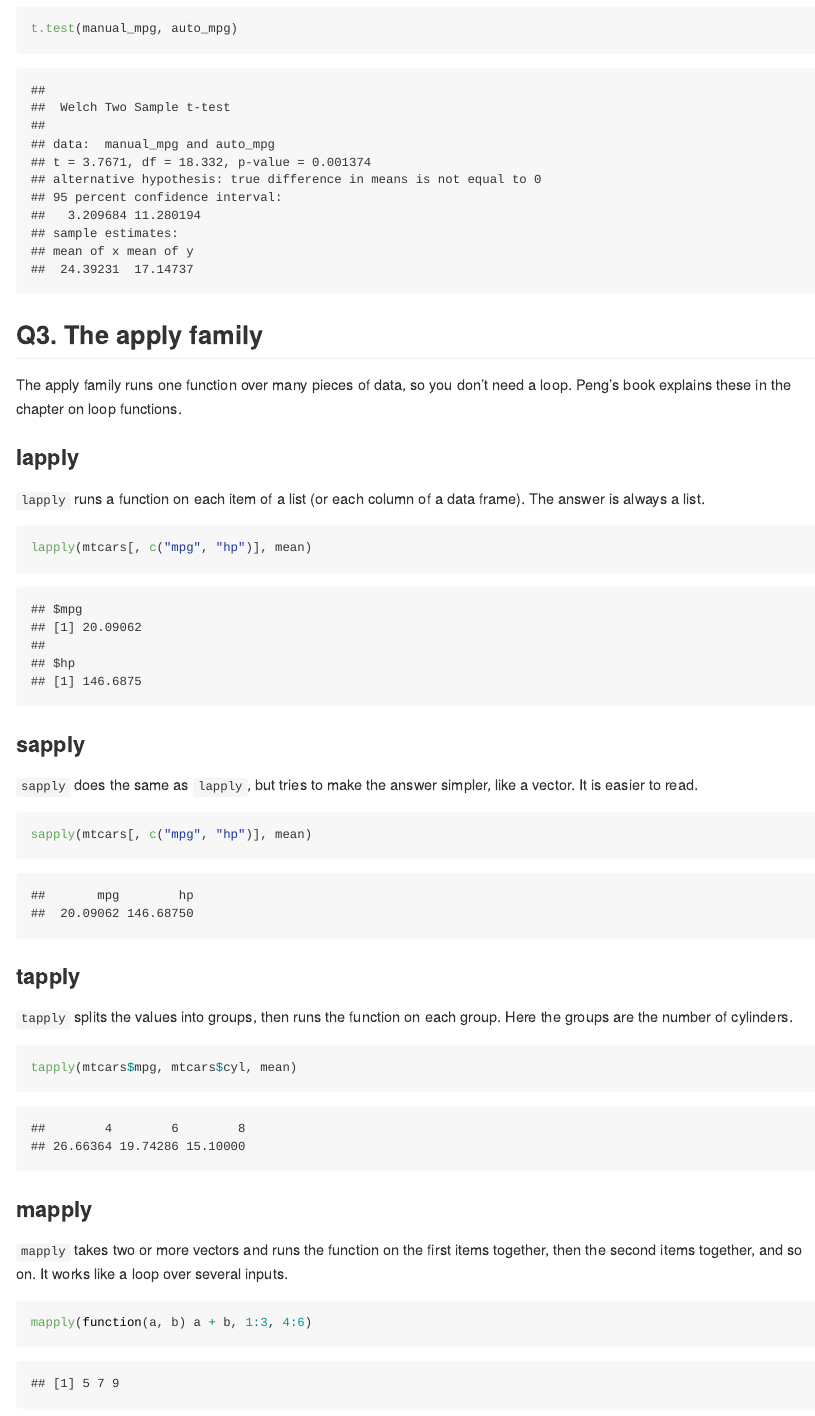
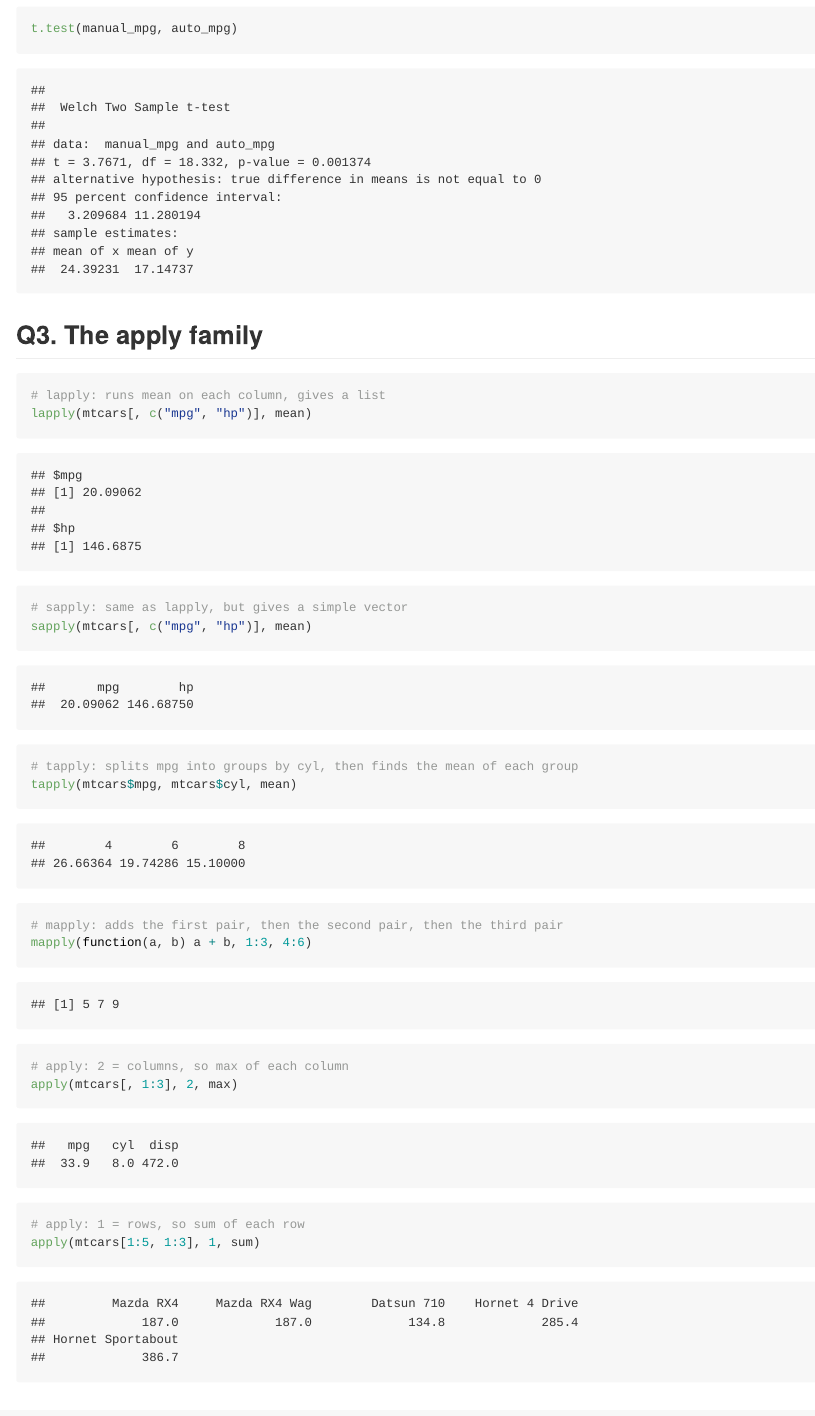
Before and after one commit to aimefidele/R-For-Data-Science, an R Markdown document (HW3/HW3.Rmd): the page in a window 1100 px wide, from 1070 px down. Rendered offline with R 4.5, knitr and Pandoc, with nearby package versions.

Commit message:
HW3: add comments to Q3

````diff
--- a/HW3/HW3.Rmd
+++ b/HW3/HW3.Rmd
@@ -41,35 +41,21 @@ t.test(manual_mpg, auto_mpg)
 
 ## Q3. The apply family
 
-The apply family runs one function over many pieces of data, so you don't need a loop. Peng's book explains these in the chapter on loop functions.
+```{r}
+# lapply: runs mean on each column, gives a list
+lapply(mtcars[, c("mpg", "hp")], mean)
 
-### lapply
+# sapply: same as lapply, but gives a simple vector
+sapply(mtcars[, c("mpg", "hp")], mean)
 
-`lapply` runs a function on each item of a list (or each column of a data frame). The answer is always a list.
+# tapply: splits mpg into groups by cyl, then finds the mean of each group
+tapply(mtcars$mpg, mtcars$cyl, mean)
 
-```{r}
-lapply(mtcars[, c("mpg", "hp")], mean)
-```
+# mapply: adds the first pair, then the second pair, then the third pair
+mapply(function(a, b) a + b, 1:3, 4:6)
 
-### sapply
+# apply: 2 = columns, so max of each column
+apply(mtcars[, 1:3], 2, max)
 
-`sapply` does the same as `lapply`, but tries to make the answer simpler, like a vector. It is easier to read.
-
-```{r}
-sapply(mtcars[, c("mpg", "hp")], mean)
-```
-
-### tapply
-
-`tapply` splits the values into groups, then runs the function on each group. Here the groups are the number of cylinders.
-
-```{r}
-tapply(mtcars$mpg, mtcars$cyl, mean)
-```
-
-### mapply
-
-`mapply` takes two or more vectors and runs the function on the first items together, then the second items together, and so on. It works like a loop over several inputs.
-
-```{r}
-mapply(function(a, b) a + b, 1:3, 4:6)
+# apply: 1 = rows, so sum of each row
+apply(mtcars[1:5, 1:3], 1, sum)
````
Also changed, not shown: HW3/HW3.Rmd (11 more changed lines).
